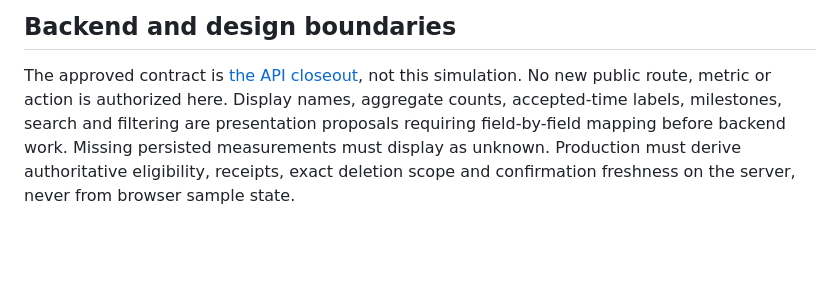
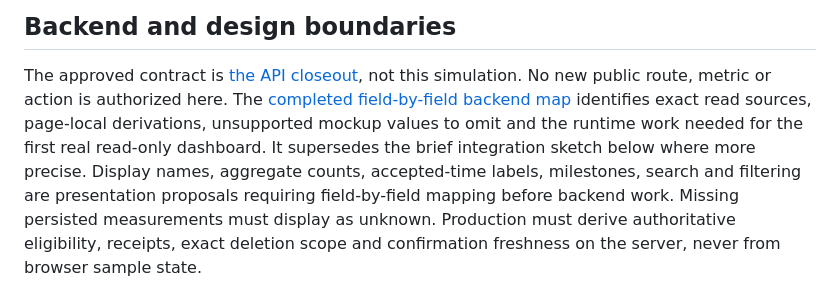
Before and after one commit to joey-huckabee/background-file-mover, a Markdown page: docs/dashboard/README.md, the part around the change. Rendered like a GitHub page; blank space fills up the shorter version.

Commit message:
docs: map dashboard fields to frozen API and stored state

```diff
--- a/docs/dashboard/README.md
+++ b/docs/dashboard/README.md
@@ -48,6 +48,10 @@ panels on narrow windows; tables retain horizontal scrolling.
 
 The approved contract is [the API closeout](../api/API-CONTRACT-CLOSEOUT.md),
 not this simulation. No new public route, metric or action is authorized here.
+The [completed field-by-field backend map](BACKEND-MAP.md) identifies exact read
+sources, page-local derivations, unsupported mockup values to omit and the
+runtime work needed for the first real read-only dashboard. It supersedes the
+brief integration sketch below where more precise.
 Display names, aggregate counts, accepted-time labels, milestones, search and
 filtering are presentation proposals requiring field-by-field mapping before
 backend work. Missing persisted measurements must display as unknown. Production
```
Also changed, not shown: docs/ROADMAP.md (+4 -3 lines), docs/dashboard/BACKEND-MAP.md (added, +217 -0 lines).
